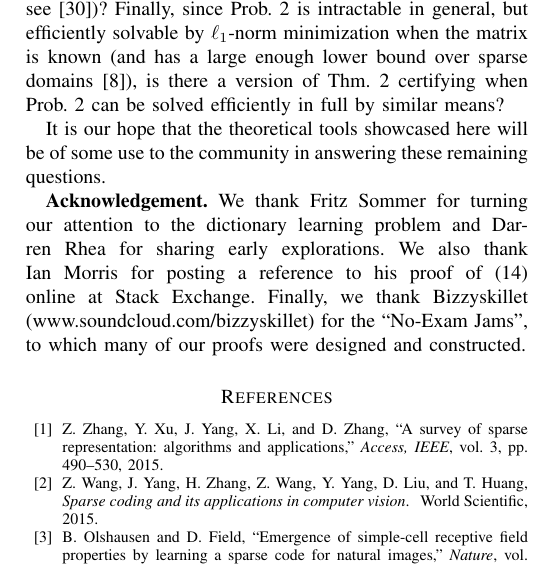
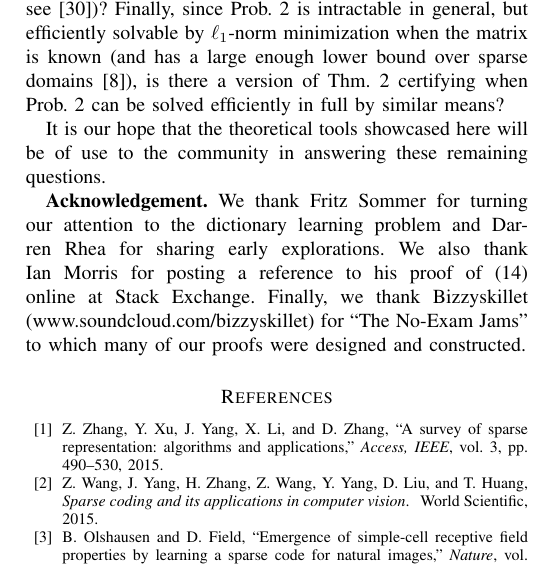
Before and after one commit to cjfinks/chaz-thm, a LaTeX paper (manuscripts/IEEE/final_submission.tex): part of one column of page 7 of 9, cut so that both start at the same text. Compiled offline with pdfLaTeX; a missing font is replaced by an installed copy or a similar font; a LaTeX package or settings file that is missing is left out.

Commit message:
Updates from Overleaf

```diff
--- a/manuscripts/IEEE/final_submission.tex
+++ b/manuscripts/IEEE/final_submission.tex
@@ -602,7 +602,7 @@ We close with some challenges left open by our work. All conditions stated here
 
 Another interesting question raised by our work is for which special cases is it efficient to check that a solution to Prob.~\ref{InverseProblem} or \ref{OptimizationProblem} is unique up to noise and inherent ambiguities. Considering that the sufficient conditions we have described for checking this in general are NP-hard to compute, are the necessary conditions hard? Are Probs.~\ref{InverseProblem} and \ref{OptimizationProblem} then also hard (e.g., see \cite{Tillmann15})? Finally, since Prob.~\ref{SLCopt} is intractable in general, but efficiently solvable by $\ell_1$-norm minimization when the matrix is known (and has a large enough lower bound over sparse domains \cite{eldar2012compressed}), is there a version of Thm.~\ref{SLCopt} certifying when Prob.~\ref{OptimizationProblem} can be solved efficiently in full by similar means?  % [*** Incorporate this open problem with more words ***]
 
-It is our hope that the theoretical tools showcased here will be of some use to the community in answering these remaining questions.
+It is our hope that the theoretical tools showcased here will be of use to the community in answering these remaining questions.
 
 %We close with some challenges left open by our work. First, there is the basic problem of proving optimal lower bounds on sufficient sample size $N$ guaranteeing the uniqueness and stability of sparse representations. The pigeonholing argument in the proof of Thm.~\ref{DeterministicUniquenessTheorem} is loose in that it assigns to each support $S \in \mathcal{H}$ a corresponding support $\overline S$ without consideration of previously matched pairs; although we doubt tightening in this way will lead to sub-exponential sample sizes. Sample complexity will also benefit from lowering the number of required supports, i.e. the size of regular uniform hypergraphs satisfying the SIP. The regularity requirement on support hypergraphs can be loosened to allow for certain non-regular hypergraphs satisfying constraints on the degree sequence of nodes; though we impose regularity for clarity of exposition. It is then natural to ask: what is the smallest hypergraph satisfying the required constraints forgiven $m$ and $k$? Finally, the error bounds can be improved by tightening the constant $C_1$, e.g. via an improvement in Lemma ?.
 
@@ -610,7 +610,7 @@ It is our hope that the theoretical tools showcased here will be of some use to
 
 %\textbf{Acknowledgement.} We thank Fritz Sommer and Darren Rhea for early thoughts, and Ian Morris for posting \eqref{eqdim} online.
 
-\textbf{Acknowledgement.} We thank Fritz Sommer for turning our attention to the dictionary learning problem and Darren Rhea for sharing early explorations. We also thank Ian Morris for posting a reference to his proof of \eqref{eqdim} online at Stack Exchange. Finally, we thank Bizzyskillet (www.soundcloud.com/bizzyskillet) for the ``No-Exam Jams'', to which many of our proofs were designed and constructed.
+\textbf{Acknowledgement.} We thank Fritz Sommer for turning our attention to the dictionary learning problem and Darren Rhea for sharing early explorations. We also thank Ian Morris for posting a reference to his proof of \eqref{eqdim} online at Stack Exchange. Finally, we thank Bizzyskillet (www.soundcloud.com/bizzyskillet) for ``The No-Exam Jams'' to which many of our proofs were designed and constructed.
 
 %\section{EXTRA}
 %An additional consequence of Thm.~\ref{DeterministicUniquenessTheorem} of potential practical relevance to is the implied lower bound $L_{2k}(\mathbf{BPD}) \geq L_{2k}(\mathbf{A}) - C_1\varepsilon$ in the case where $\mathbf{A}$ satisfies \eqref{SparkCondition}. Since solving Prob.~\ref{SLCopt} directly requires a combinatorial search over sparse supports for the $\mathbf{\overline x}_i$ for each proposed dictionary $\mathbf{B}$, rendering it intractable in general, a common strategy is to replace the $\ell_0$-norm in \eqref{minsum} with the $\ell_1$-norm, thereby transforming the inference of sparse $\mathbf{\overline x}_i$ for a fixed dictionary $\mathbf{B}$ into a convex optimization solvable by a linear program. A major advance in compressive sensing was the discovery that, for fixed $\mathbf{B}$, solutions to \eqref{minsum} using either norm yield the same sparse vectors $\mathbf{\overline x}_i$ (up to noise) provided $L_{2k}(\mathbf{B})$ is large enough \cite{?}. What our results hint at are conditions on the generating dictionary $\mathbf{A}$ and $k$-sparse codes $\mathbf{x}_i$ under which \emph{all} matrices $\mathbf{B}$ (of bounded column-norm) that solve Prob.~\ref{OptimizationProblem} also share this property by virtue of uniqueness and stability; that is, conditions which guarantee that the sparse codes $\mathbf{\overline x}_i$ solving Prob.~\ref{OptimizationProblem} also solve the convexified problem when the corresponding dictionary $\mathbf{B}$ is held fixed. It remains to determine, however, what practical conditions preclude matrices that don't solve Prob.~\ref{OptimizationProblem} from nonetheless solving the convexified problem.
```
